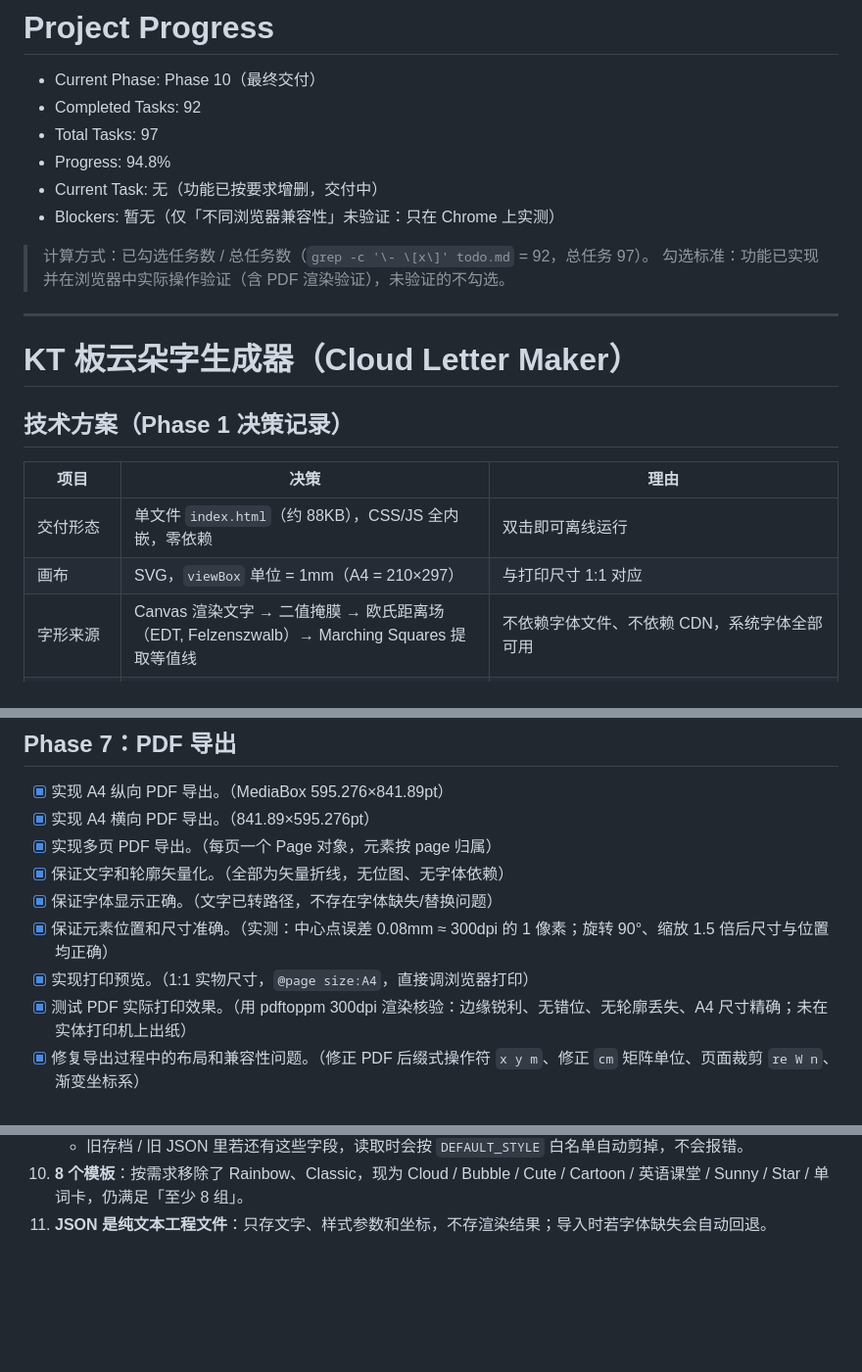
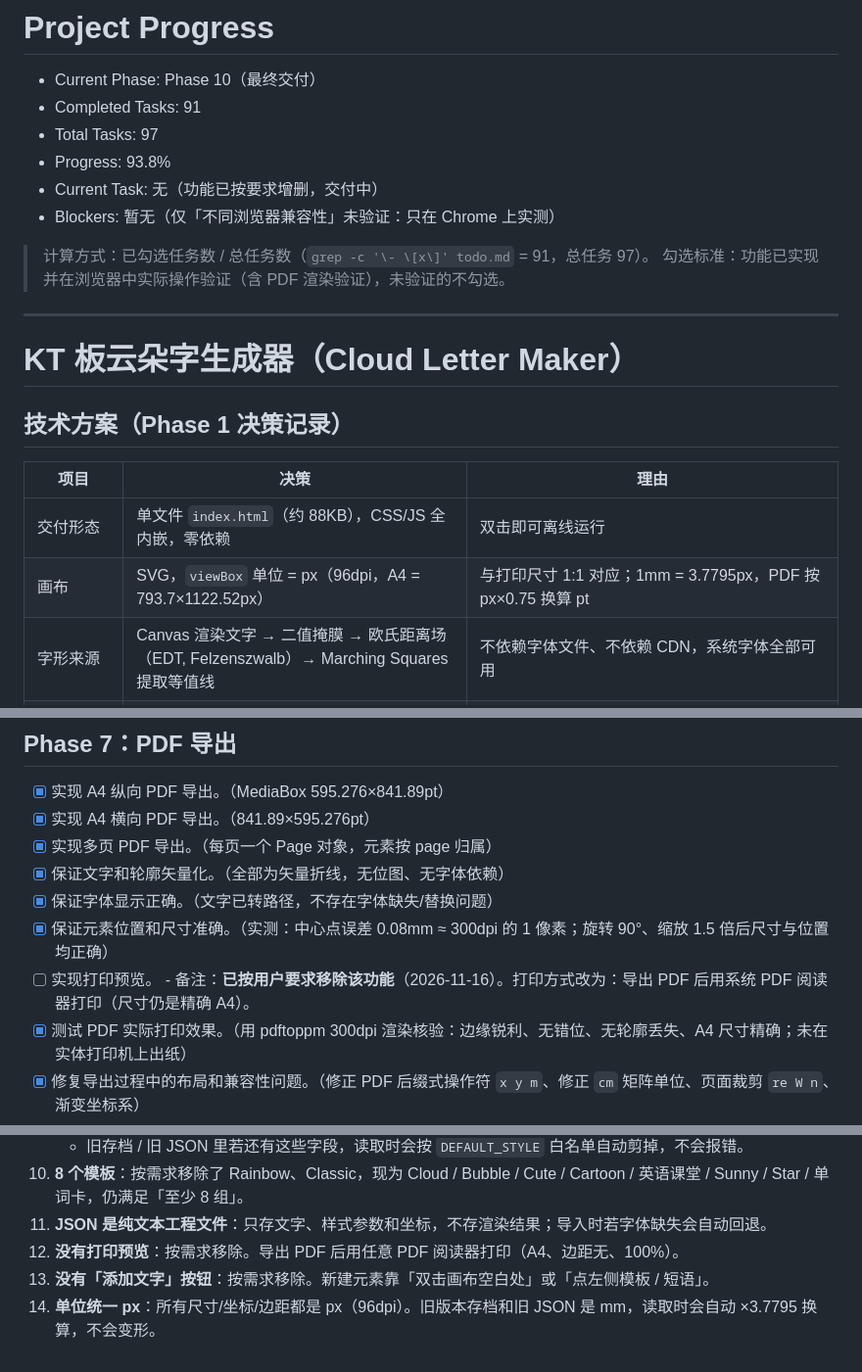
Before and after one commit to jack-thegeek/cloud-letter, a Markdown page: todo.md, 3 parts joined by grey strips. Shown at 98% size. Drawn GitHub-style; blank space fills up the shorter version.

```diff
--- a/todo.md
+++ b/todo.md
@@ -1,13 +1,13 @@
 # Project Progress
 
 - Current Phase: Phase 10（最终交付）
-- Completed Tasks: 92
+- Completed Tasks: 91
 - Total Tasks: 97
-- Progress: 94.8%
+- Progress: 93.8%
 - Current Task: 无（功能已按要求增删，交付中）
 - Blockers: 暂无（仅「不同浏览器兼容性」未验证：只在 Chrome 上实测）
 
-> 计算方式：已勾选任务数 / 总任务数（`grep -c '\- \[x\]' todo.md` = 92，总任务 97）。
+> 计算方式：已勾选任务数 / 总任务数（`grep -c '\- \[x\]' todo.md` = 91，总任务 97）。
 > 勾选标准：功能已实现并在浏览器中实际操作验证（含 PDF 渲染验证），未验证的不勾选。
 
 ---
@@ -19,7 +19,7 @@
 | 项目 | 决策 | 理由 |
 |---|---|---|
 | 交付形态 | 单文件 `index.html`（约 88KB），CSS/JS 全内嵌，零依赖 | 双击即可离线运行 |
-| 画布 | SVG，`viewBox` 单位 = 1mm（A4 = 210×297） | 与打印尺寸 1:1 对应 |
+| 画布 | SVG，`viewBox` 单位 = px（96dpi，A4 = 793.7×1122.52px） | 与打印尺寸 1:1 对应；1mm = 3.7795px，PDF 按 px×0.75 换算 pt |
 | 字形来源 | Canvas 渲染文字 → 二值掩膜 → 欧氏距离场（EDT, Felzenszwalb）→ Marching Squares 提取等值线 | 不依赖字体文件、不依赖 CDN，系统字体全部可用 |
 | 云朵轮廓 | `field = 到字形距离 + 起伏函数`，取等值线 L1 / L2 | 等值线天然连续圆润无尖角；多层描边是同一场的多条等值线，层与层严格平行；起伏函数决定云朵/气泡/波浪/不规则 |
 | 轮廓振幅上限 | `min(用户振幅, 0.8 × 内边框宽度)` | 起伏不能超过文字到第一层边框的空隙，否则轮廓会啃进字里 |
@@ -119,7 +119,8 @@
 - [x] 保证文字和轮廓矢量化。（全部为矢量折线，无位图、无字体依赖）
 - [x] 保证字体显示正确。（文字已转路径，不存在字体缺失/替换问题）
 - [x] 保证元素位置和尺寸准确。（实测：中心点误差 0.08mm ≈ 300dpi 的 1 像素；旋转 90°、缩放 1.5 倍后尺寸与位置均正确）
-- [x] 实现打印预览。（1:1 实物尺寸，`@page size:A4`，直接调浏览器打印）
+- [ ] 实现打印预览。
+      - 备注：**已按用户要求移除该功能**（2026-11-16）。打印方式改为：导出 PDF 后用系统 PDF 阅读器打印（尺寸仍是精确 A4）。
 - [x] 测试 PDF 实际打印效果。（用 pdftoppm 300dpi 渲染核验：边缘锐利、无错位、无轮廓丢失、A4 尺寸精确；未在实体打印机上出纸）
 - [x] 修复导出过程中的布局和兼容性问题。（修正 PDF 后缀式操作符 `x y m`、修正 `cm` 矩阵单位、页面裁剪 `re W n`、渐变坐标系）
 
@@ -178,3 +179,6 @@
    - 旧存档 / 旧 JSON 里若还有这些字段，读取时会按 `DEFAULT_STYLE` 白名单自动剪掉，不会报错。
 10. **8 个模板**：按需求移除了 Rainbow、Classic，现为 Cloud / Bubble / Cute / Cartoon / 英语课堂 / Sunny / Star / 单词卡，仍满足「至少 8 组」。
 11. **JSON 是纯文本工程文件**：只存文字、样式参数和坐标，不存渲染结果；导入时若字体缺失会自动回退。
+12. **没有打印预览**：按需求移除。导出 PDF 后用任意 PDF 阅读器打印（A4、边距无、100%）。
+13. **没有「添加文字」按钮**：按需求移除。新建元素靠「双击画布空白处」或「点左侧模板 / 短语」。
+14. **单位统一 px**：所有尺寸/坐标/边距都是 px（96dpi）。旧版本存档和旧 JSON 是 mm，读取时会自动 ×3.7795 换算，不会变形。
```
Also changed, not shown: other parts of todo.md (+3 -3 lines), README.md (+12 -8 lines), screenshot.png, 1 other file.
